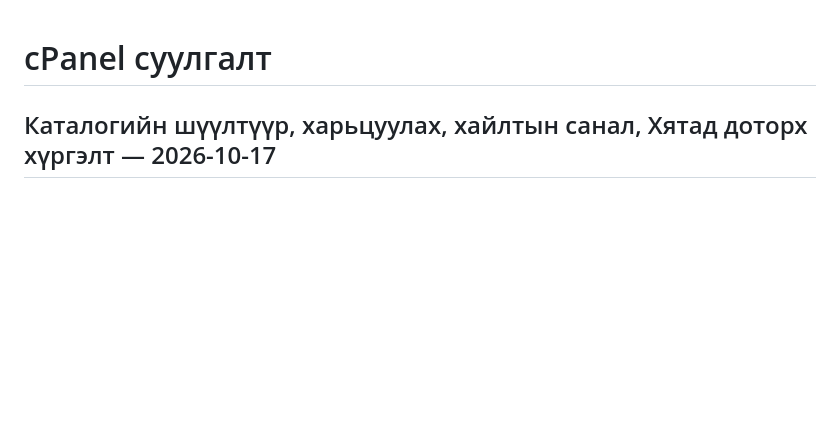
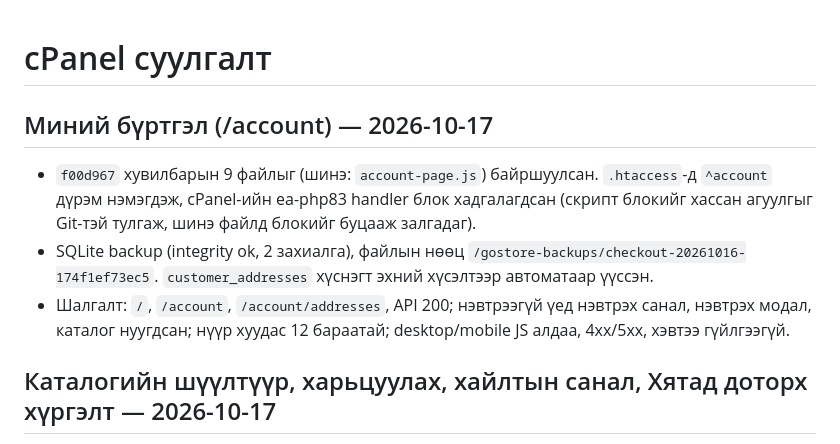
Before and after one commit to mop03ko/gostore.mn, a Markdown page: DEPLOYMENT.md, the part around the change. Drawn GitHub-style; blank space fills up the shorter version.

Commit message:
Record account page deployment
Co-Authored-By: Claude Opus 5.5 <noreply@anthropic.com>

```diff
--- a/DEPLOYMENT.md
+++ b/DEPLOYMENT.md
@@ -1,4 +1,10 @@
 # cPanel суулгалт
+
+## Миний бүртгэл (/account) — 2026-10-17
+
+- `f00d967` хувилбарын 9 файлыг (шинэ: `account-page.js`) байршуулсан. `.htaccess`-д `^account` дүрэм нэмэгдэж, cPanel-ийн ea-php83 handler блок хадгалагдсан (скрипт блокийг хассан агуулгыг Git-тэй тулгаж, шинэ файлд блокийг буцааж залгадаг).
+- SQLite backup (integrity ok, 2 захиалга), файлын нөөц `/gostore-backups/checkout-20261016-174f1ef73ec5`. `customer_addresses` хүснэгт эхний хүсэлтээр автоматаар үүссэн.
+- Шалгалт: `/`, `/account`, `/account/addresses`, API 200; нэвтрээгүй үед нэвтрэх санал, нэвтрэх модал, каталог нуугдсан; нүүр хуудас 12 бараатай; desktop/mobile JS алдаа, 4xx/5xx, хэвтээ гүйлгээгүй.
 
 ## Каталогийн шүүлтүүр, харьцуулах, хайлтын санал, Хятад доторх хүргэлт — 2026-10-17
 
```
